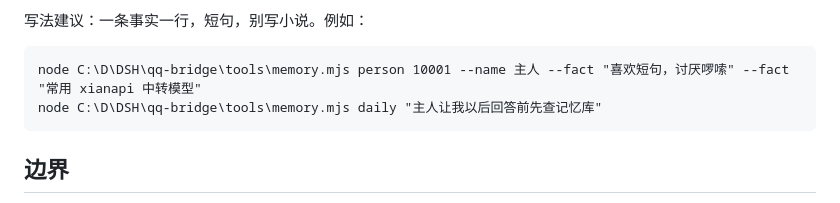
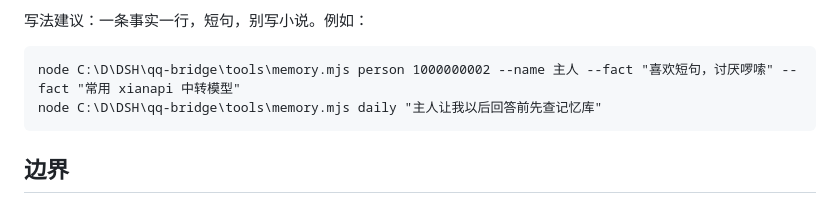
Before and after one commit to miku05231/DSH-Fatwhale-QQ, a Markdown page: skills/memory-usage/SKILL.md, the part around the change. Rendered like a GitHub page.

````diff
--- a/skills/memory-usage/SKILL.md
+++ b/skills/memory-usage/SKILL.md
@@ -67,7 +67,7 @@ node C:\D\DSH\qq-bridge\tools\memory.mjs path
 写法建议：一条事实一行，短句，别写小说。例如：
 
 ```
-node C:\D\DSH\qq-bridge\tools\memory.mjs person 10001 --name 主人 --fact "喜欢短句，讨厌啰嗦" --fact "常用 xianapi 中转模型"
+node C:\D\DSH\qq-bridge\tools\memory.mjs person 1000000002 --name 主人 --fact "喜欢短句，讨厌啰嗦" --fact "常用 xianapi 中转模型"
 node C:\D\DSH\qq-bridge\tools\memory.mjs daily "主人让我以后回答前先查记忆库"
 ```
 
````
Also changed, not shown: skills/qq-tools/SKILL.md (+4 -4 lines).
